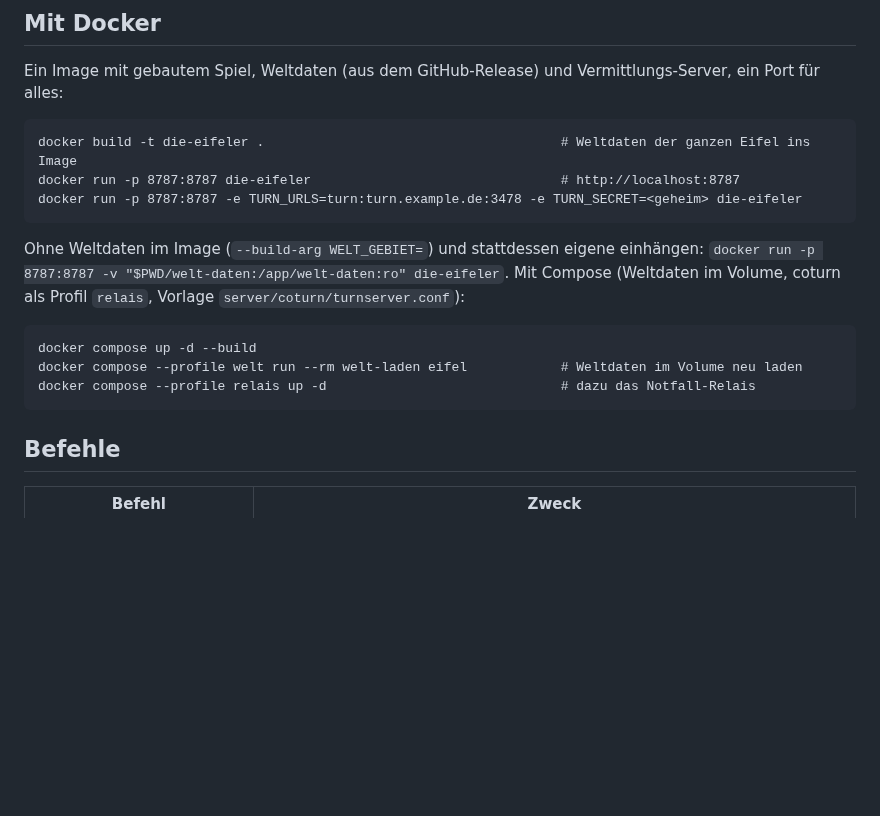
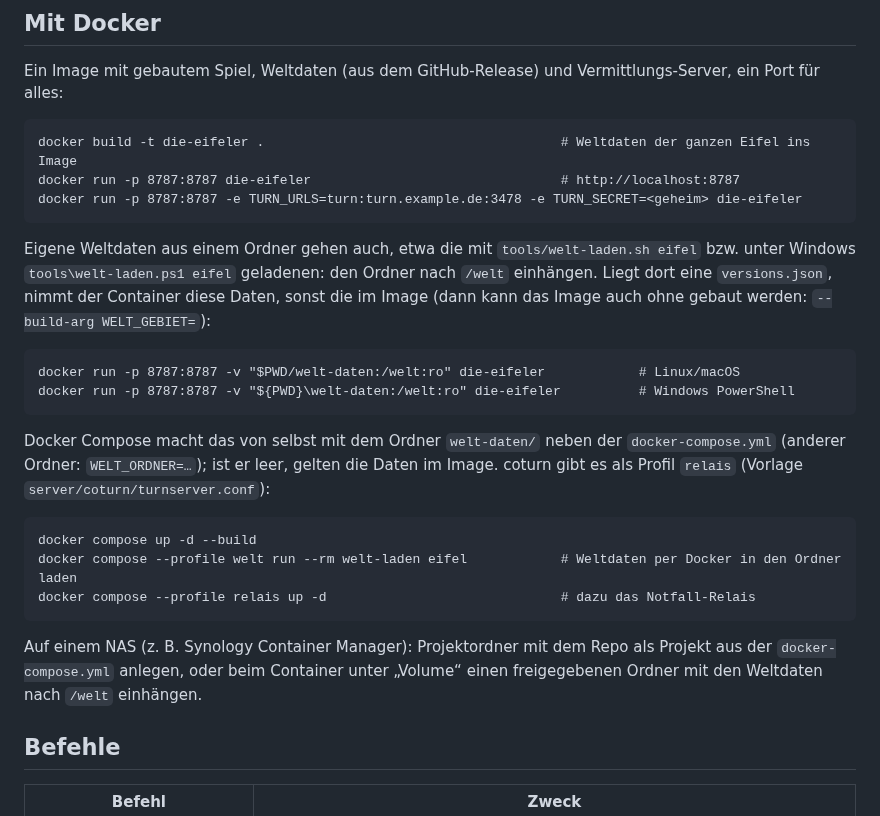
Before and after one commit to wenndemann/die-eifler, a Markdown page: README.md, the part around the change. Drawn GitHub-style; blank space fills up the shorter version.

Commit message:
README: Weltdaten-Ordner in Docker einhängen, Hinweis für NAS
Co-Authored-By: Claude Opus 5.5 <noreply@anthropic.com>
Claude-Session: https://claude.ai/code/session_01UeXf94uJ91B3HAZxo3d39x

```diff
--- a/README.md
+++ b/README.md
@@ -57,13 +57,22 @@ Ein Image mit gebautem Spiel, Weltdaten (aus dem GitHub-Release) und Vermittlung
     docker run -p 8787:8787 die-eifeler                                # http://localhost:8787
     docker run -p 8787:8787 -e TURN_URLS=turn:turn.example.de:3478 -e TURN_SECRET=<geheim> die-eifeler
 
-Ohne Weltdaten im Image (`--build-arg WELT_GEBIET=`) und stattdessen eigene einhängen:
-`docker run -p 8787:8787 -v "$PWD/welt-daten:/app/welt-daten:ro" die-eifeler`. Mit Compose (Weltdaten im Volume, coturn als
-Profil `relais`, Vorlage `server/coturn/turnserver.conf`):
+Eigene Weltdaten aus einem Ordner gehen auch, etwa die mit `tools/welt-laden.sh eifel` bzw. unter Windows
+`tools\welt-laden.ps1 eifel` geladenen: den Ordner nach `/welt` einhängen. Liegt dort eine `versions.json`, nimmt der Container
+diese Daten, sonst die im Image (dann kann das Image auch ohne gebaut werden: `--build-arg WELT_GEBIET=`):
+
+    docker run -p 8787:8787 -v "$PWD/welt-daten:/welt:ro" die-eifeler            # Linux/macOS
+    docker run -p 8787:8787 -v "${PWD}\welt-daten:/welt:ro" die-eifeler          # Windows PowerShell
+
+Docker Compose macht das von selbst mit dem Ordner `welt-daten/` neben der `docker-compose.yml` (anderer Ordner:
+`WELT_ORDNER=…`); ist er leer, gelten die Daten im Image. coturn gibt es als Profil `relais` (Vorlage `server/coturn/turnserver.conf`):
 
     docker compose up -d --build
-    docker compose --profile welt run --rm welt-laden eifel            # Weltdaten im Volume neu laden
+    docker compose --profile welt run --rm welt-laden eifel            # Weltdaten per Docker in den Ordner laden
     docker compose --profile relais up -d                              # dazu das Notfall-Relais
+
+Auf einem NAS (z. B. Synology Container Manager): Projektordner mit dem Repo als Projekt aus der `docker-compose.yml` anlegen,
+oder beim Container unter „Volume“ einen freigegebenen Ordner mit den Weltdaten nach `/welt` einhängen.
 
 ## Befehle
 
```
Also changed, not shown: README-platt.md (+3 -1 lines).
